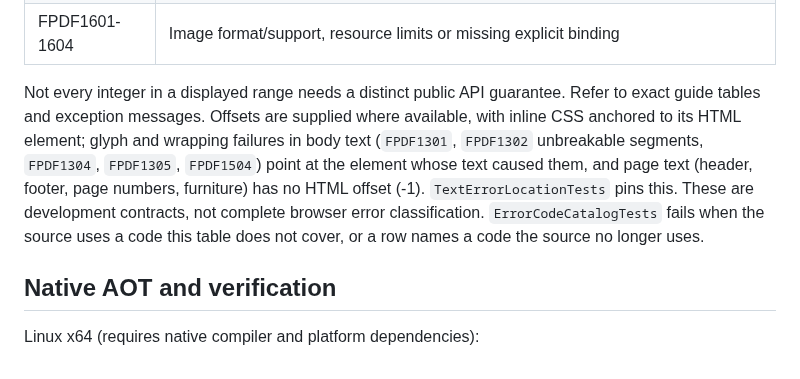
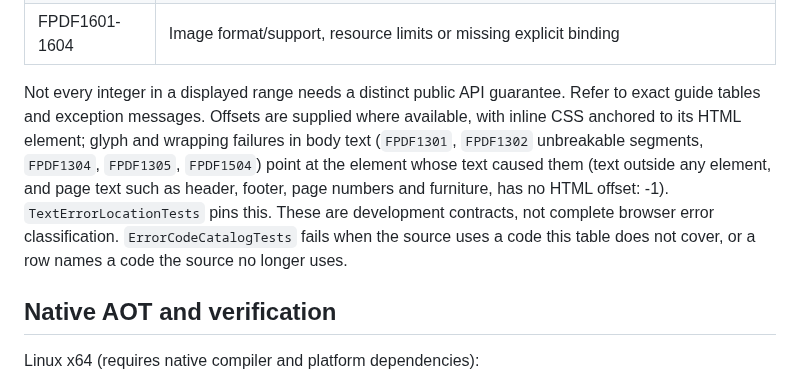
Before and after one commit to KoalaFacts/FactsPDF, a Markdown page: docs/development.md, the part around the change. GitHub-like rendering.

Commit message:
Say that text outside any element keeps offset -1
From the independent review of R2c2.

Co-Authored-By: Claude Opus 5.5 <noreply@anthropic.com>
Claude-Session: https://claude.ai/code/session_01Wcc8zA1zJ7GX51szhvi1Q4

Parity-Expect: location-added

```diff
--- a/docs/development.md
+++ b/docs/development.md
@@ -331,7 +331,7 @@ Base defaults: 1,000,000 UTF-16 input units; 50,000 elements; depth 128; 1,000 p
 | FPDF1501-1507 | Font format, resource, mapping, embedding-permission, subsetting or missing explicit style chain |
 | FPDF1601-1604 | Image format/support, resource limits or missing explicit binding |
 
-Not every integer in a displayed range needs a distinct public API guarantee. Refer to exact guide tables and exception messages. Offsets are supplied where available, with inline CSS anchored to its HTML element; glyph and wrapping failures in body text (`FPDF1301`, `FPDF1302` unbreakable segments, `FPDF1304`, `FPDF1305`, `FPDF1504`) point at the element whose text caused them, and page text (header, footer, page numbers, furniture) has no HTML offset (-1). `TextErrorLocationTests` pins this. These are development contracts, not complete browser error classification. `ErrorCodeCatalogTests` fails when the source uses a code this table does not cover, or a row names a code the source no longer uses.
+Not every integer in a displayed range needs a distinct public API guarantee. Refer to exact guide tables and exception messages. Offsets are supplied where available, with inline CSS anchored to its HTML element; glyph and wrapping failures in body text (`FPDF1301`, `FPDF1302` unbreakable segments, `FPDF1304`, `FPDF1305`, `FPDF1504`) point at the element whose text caused them (text outside any element, and page text such as header, footer, page numbers and furniture, has no HTML offset: -1). `TextErrorLocationTests` pins this. These are development contracts, not complete browser error classification. `ErrorCodeCatalogTests` fails when the source uses a code this table does not cover, or a row names a code the source no longer uses.
 
 ## Native AOT and verification
 
```
